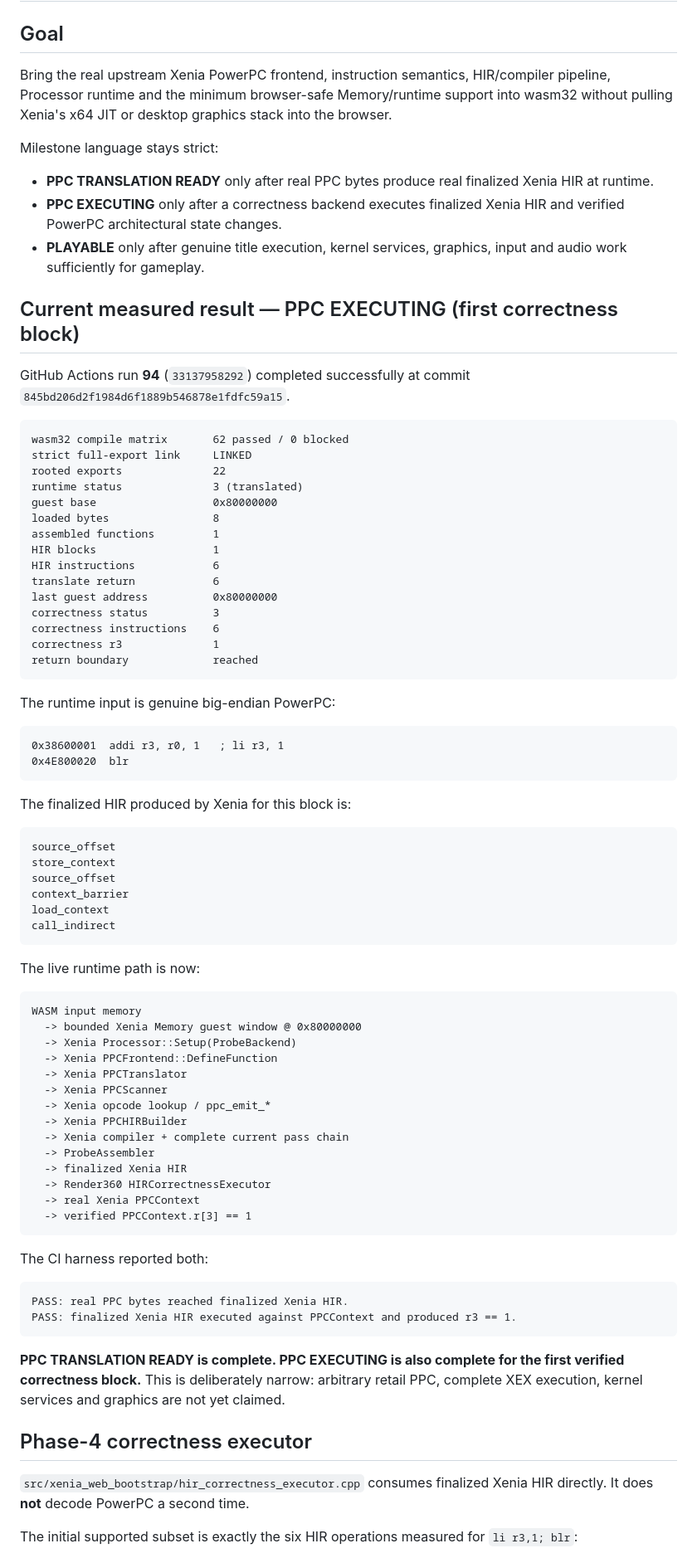
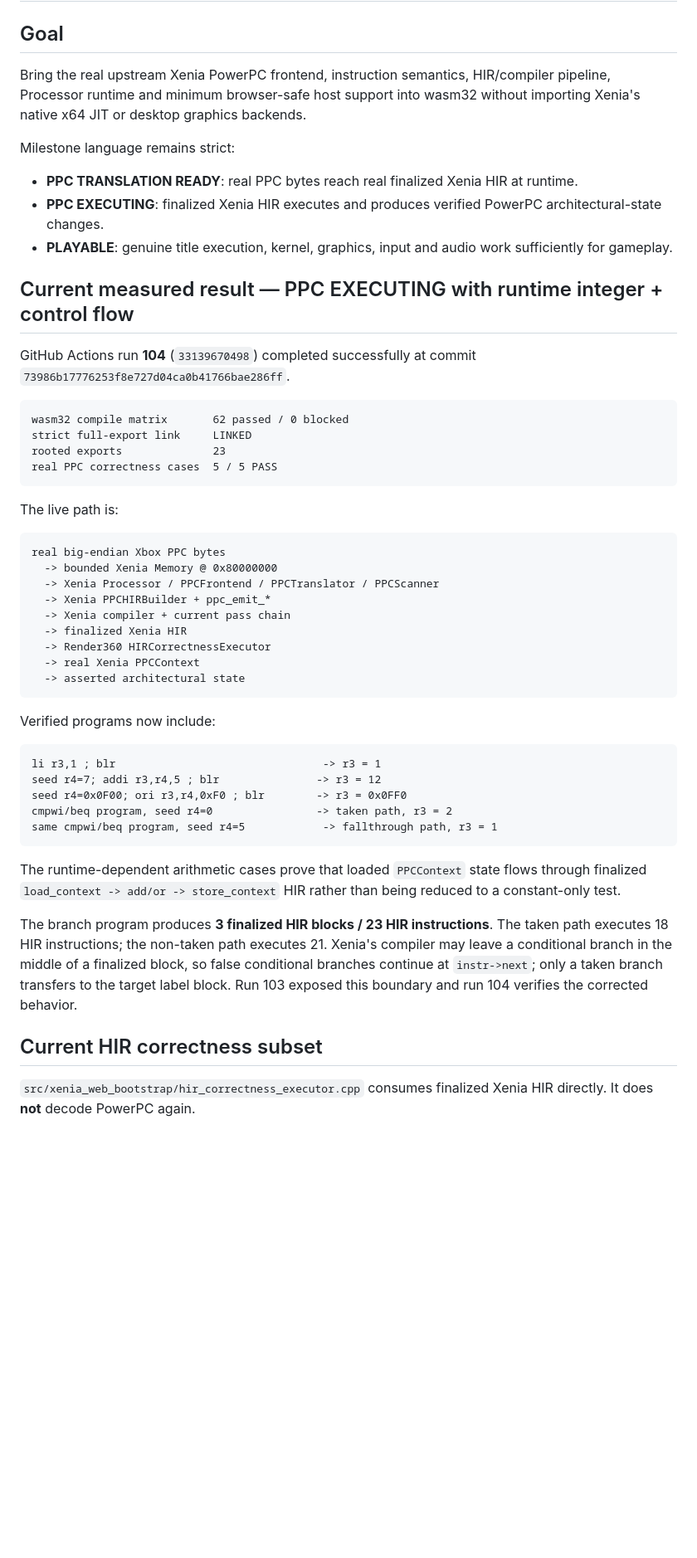
Before and after one commit to matthewcodergamer/Render360, a Markdown page: XENIA_WEB_BOOTSTRAP.md, the part around one of its changes. Shown at 83% size. GitHub-like rendering; blank space fills up the shorter version.

Commit message:
Advance V33 correctness through real branch execution

````diff
--- a/XENIA_WEB_BOOTSTRAP.md
+++ b/XENIA_WEB_BOOTSTRAP.md
@@ -2,85 +2,54 @@
 
 ## Goal
 
-Bring the real upstream Xenia PowerPC frontend, instruction semantics, HIR/compiler pipeline, Processor runtime and the minimum browser-safe Memory/runtime support into wasm32 without pulling Xenia's x64 JIT or desktop graphics stack into the browser.
+Bring the real upstream Xenia PowerPC frontend, instruction semantics, HIR/compiler pipeline, Processor runtime and minimum browser-safe host support into wasm32 without importing Xenia's native x64 JIT or desktop graphics backends.
 
-Milestone language stays strict:
+Milestone language remains strict:
 
-- **PPC TRANSLATION READY** only after real PPC bytes produce real finalized Xenia HIR at runtime.
-- **PPC EXECUTING** only after a correctness backend executes finalized Xenia HIR and verified PowerPC architectural state changes.
-- **PLAYABLE** only after genuine title execution, kernel services, graphics, input and audio work sufficiently for gameplay.
+- **PPC TRANSLATION READY**: real PPC bytes reach real finalized Xenia HIR at runtime.
+- **PPC EXECUTING**: finalized Xenia HIR executes and produces verified PowerPC architectural-state changes.
+- **PLAYABLE**: genuine title execution, kernel, graphics, input and audio work sufficiently for gameplay.
 
-## Current measured result — PPC EXECUTING (first correctness block)
+## Current measured result — PPC EXECUTING with runtime integer + control flow
 
-GitHub Actions run **94** (`33137958292`) completed successfully at commit `845bd206d2f1984d6f1889b546878e1fdfc59a15`.
+GitHub Actions run **104** (`33139670498`) completed successfully at commit `73986b17776253f8e727d04ca0b41766bae286ff`.
 
 ```text
 wasm32 compile matrix       62 passed / 0 blocked
 strict full-export link     LINKED
-rooted exports              22
-runtime status              3 (translated)
-guest base                  0x80000000
-loaded bytes                8
-assembled functions         1
-HIR blocks                  1
-HIR instructions            6
-translate return            6
-last guest address          0x80000000
-correctness status          3
-correctness instructions    6
-correctness r3              1
-return boundary             reached
+rooted exports              23
+real PPC correctness cases  5 / 5 PASS
 ```
 
-The runtime input is genuine big-endian PowerPC:
+The live path is:
 
 ```text
-0x38600001  addi r3, r0, 1   ; li r3, 1
-0x4E800020  blr
-```
-
-The finalized HIR produced by Xenia for this block is:
-
-```text
-source_offset
-store_context
-source_offset
-context_barrier
-load_context
-call_indirect
-```
-
-The live runtime path is now:
-
-```text
-WASM input memory
-  -> bounded Xenia Memory guest window @ 0x80000000
-  -> Xenia Processor::Setup(ProbeBackend)
-  -> Xenia PPCFrontend::DefineFunction
-  -> Xenia PPCTranslator
-  -> Xenia PPCScanner
-  -> Xenia opcode lookup / ppc_emit_*
-  -> Xenia PPCHIRBuilder
-  -> Xenia compiler + complete current pass chain
-  -> ProbeAssembler
+real big-endian Xbox PPC bytes
+  -> bounded Xenia Memory @ 0x80000000
+  -> Xenia Processor / PPCFrontend / PPCTranslator / PPCScanner
+  -> Xenia PPCHIRBuilder + ppc_emit_*
+  -> Xenia compiler + current pass chain
   -> finalized Xenia HIR
   -> Render360 HIRCorrectnessExecutor
   -> real Xenia PPCContext
-  -> verified PPCContext.r[3] == 1
+  -> asserted architectural state
 ```
 
-The CI harness reported both:
+Verified programs now include:
 
 ```text
-PASS: real PPC bytes reached finalized Xenia HIR.
-PASS: finalized Xenia HIR executed against PPCContext and produced r3 == 1.
+li r3,1 ; blr                                -> r3 = 1
+seed r4=7; addi r3,r4,5 ; blr               -> r3 = 12
+seed r4=0x0F00; ori r3,r4,0xF0 ; blr        -> r3 = 0x0FF0
+cmpwi/beq program, seed r4=0                -> taken path, r3 = 2
+same cmpwi/beq program, seed r4=5            -> fallthrough path, r3 = 1
 ```
 
-**PPC TRANSLATION READY is complete. PPC EXECUTING is also complete for the first verified correctness block.** This is deliberately narrow: arbitrary retail PPC, complete XEX execution, kernel services and graphics are not yet claimed.
+The runtime-dependent arithmetic cases prove that loaded `PPCContext` state flows through finalized `load_context -> add/or -> store_context` HIR rather than being reduced to a constant-only test.
 
-## Phase-4 correctness executor
+The branch program produces **3 finalized HIR blocks / 23 HIR instructions**. The taken path executes 18 HIR instructions; the non-taken path executes 21. Xenia's compiler may leave a conditional branch in the middle of a finalized block, so false conditional branches continue at `instr->next`; only a taken branch transfers to the target label block. Run 103 exposed this boundary and run 104 verifies the corrected behavior.
 
-`src/xenia_web_bootstrap/hir_correctness_executor.cpp` consumes finalized Xenia HIR directly. It does **not** decode PowerPC a second time.
+## Current HIR correctness subset
 
-The initial supported subset is exactly the six HIR operations measured for `li r3,1; blr`:
+`src/xenia_web_bootstrap/hir_correctness_executor.cpp` consumes finalized Xenia HIR directly. It does **not** decode PowerPC again.
 
````
Also changed, not shown: other parts of XENIA_WEB_BOOTSTRAP.md (+83 -77 lines).
